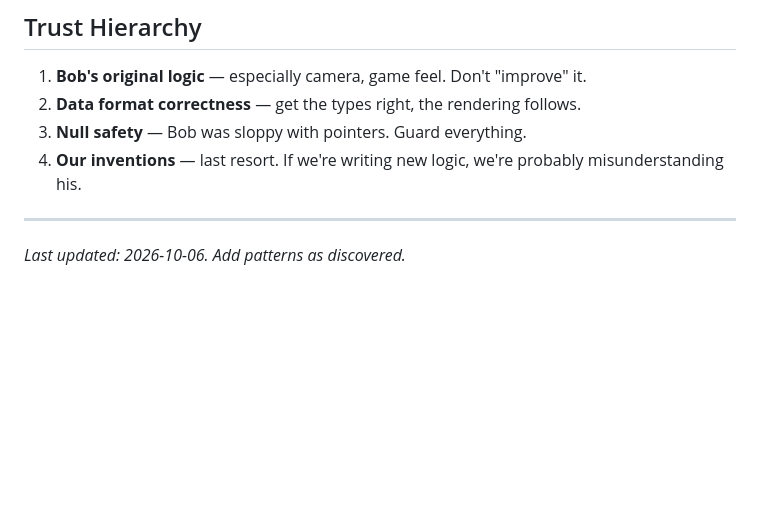
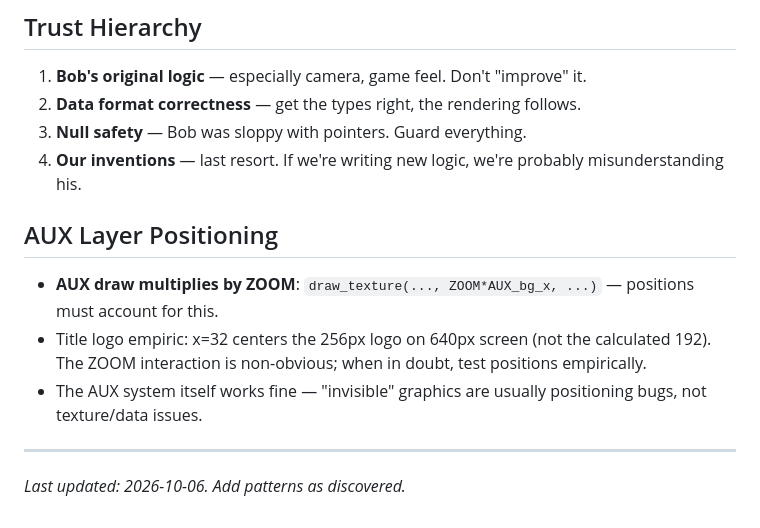
Before and after one commit to realtechnick/bobsgame-modern, a Markdown page: BOB_PATTERNS.md, the part around the change. Rendered like a GitHub page; blank space fills up the shorter version.

Commit message:
Document AUX positioning lesson in BOB_PATTERNS.md

```diff
--- a/BOB_PATTERNS.md
+++ b/BOB_PATTERNS.md
@@ -76,5 +76,11 @@ Per Boss (2026-10-06): The game is "fully playable start to finish" but not "fin
 3. **Null safety** — Bob was sloppy with pointers. Guard everything.
 4. **Our inventions** — last resort. If we're writing new logic, we're probably misunderstanding his.
 
+## AUX Layer Positioning
+
+- **AUX draw multiplies by ZOOM**: `draw_texture(..., ZOOM*AUX_bg_x, ...)` — positions must account for this.
+- Title logo empiric: x=32 centers the 256px logo on 640px screen (not the calculated 192). The ZOOM interaction is non-obvious; when in doubt, test positions empirically.
+- The AUX system itself works fine — "invisible" graphics are usually positioning bugs, not texture/data issues.
+
 ---
 *Last updated: 2026-10-06. Add patterns as discovered.*
```
